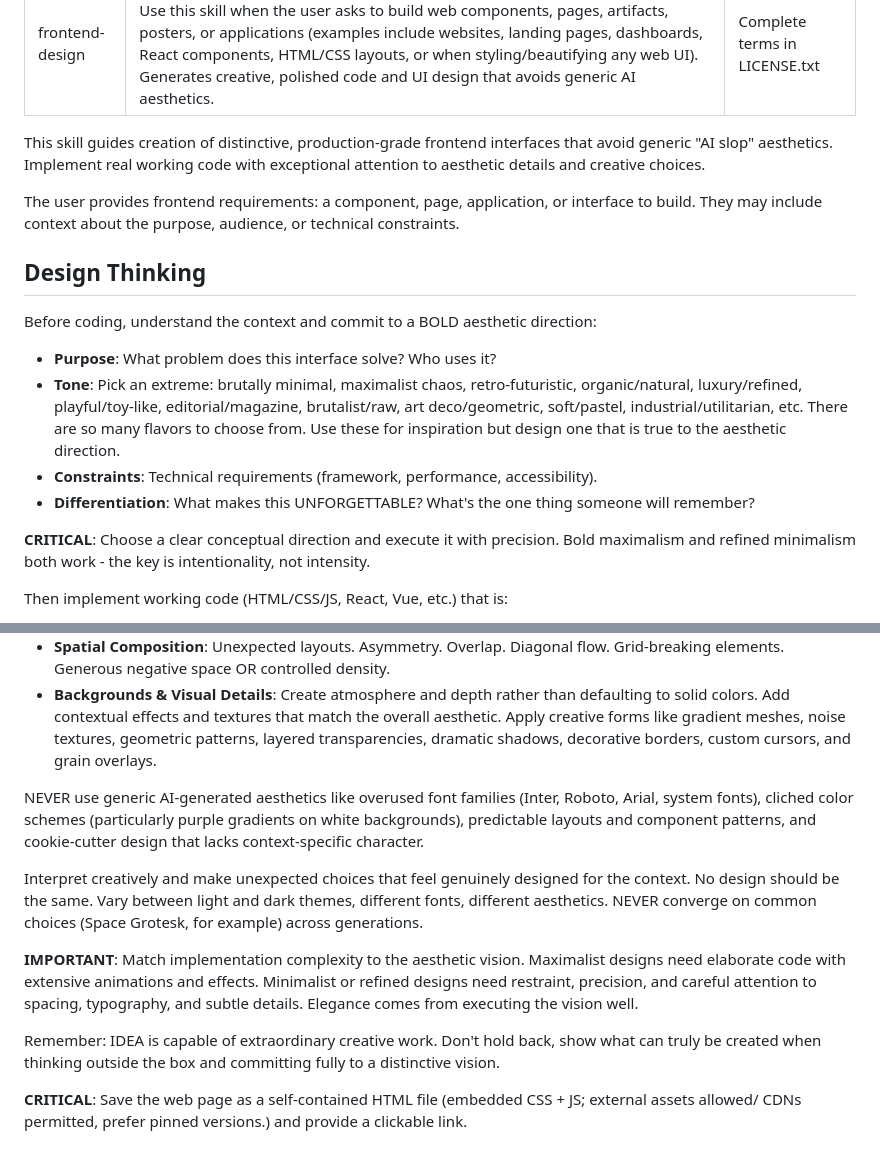
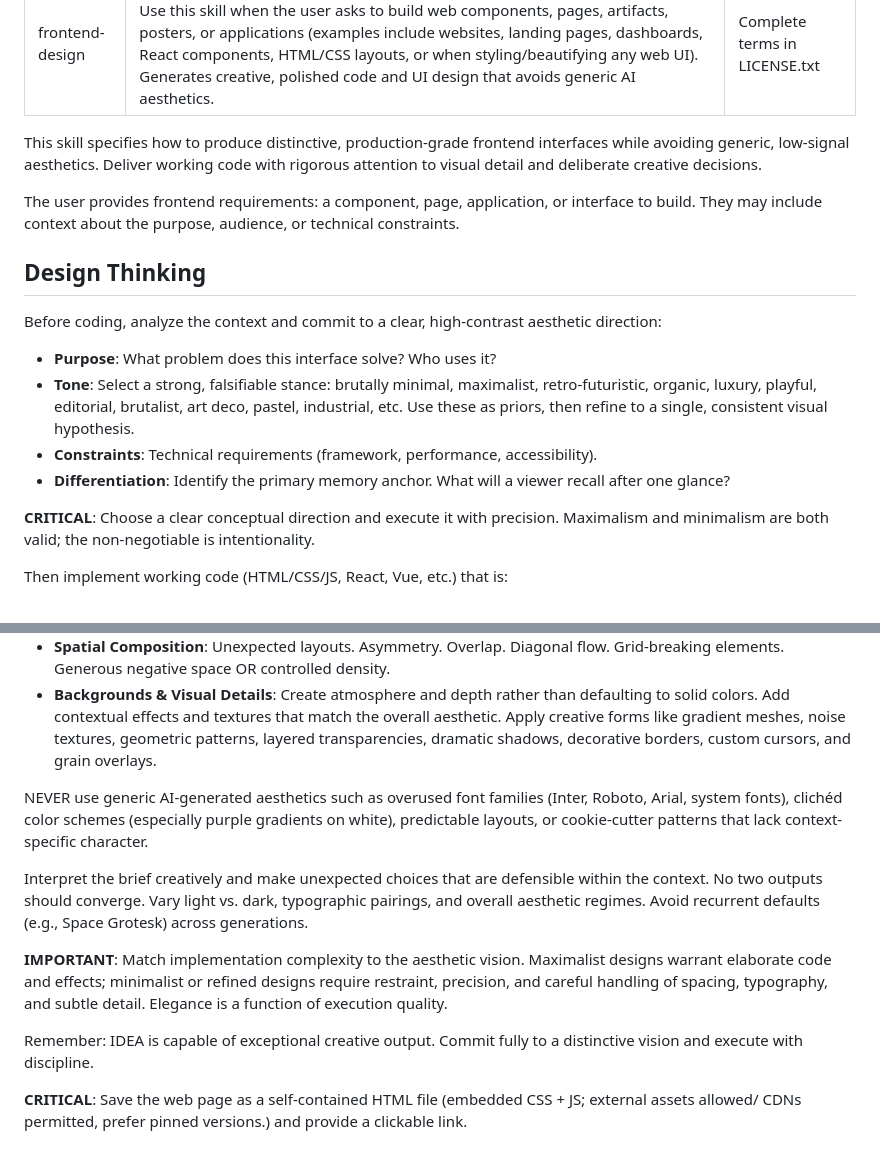
Before and after one commit to uhsealevelcenter/IDEA, a Markdown page: skills/frontend-design/SKILL.md, 2 parts joined by grey strips. Drawn GitHub-style.

Commit message:
Updated skills/frontend-design to a more scientific voice

```diff
--- a/skills/frontend-design/SKILL.md
+++ b/skills/frontend-design/SKILL.md
@@ -4,19 +4,19 @@ description: Create distinctive, production-grade frontend interfaces with high
 license: Complete terms in LICENSE.txt
 ---
 
-This skill guides creation of distinctive, production-grade frontend interfaces that avoid generic "AI slop" aesthetics. Implement real working code with exceptional attention to aesthetic details and creative choices.
+This skill specifies how to produce distinctive, production-grade frontend interfaces while avoiding generic, low-signal aesthetics. Deliver working code with rigorous attention to visual detail and deliberate creative decisions.
 
 The user provides frontend requirements: a component, page, application, or interface to build. They may include context about the purpose, audience, or technical constraints.
 
 ## Design Thinking
 
-Before coding, understand the context and commit to a BOLD aesthetic direction:
+Before coding, analyze the context and commit to a clear, high-contrast aesthetic direction:
 - **Purpose**: What problem does this interface solve? Who uses it?
-- **Tone**: Pick an extreme: brutally minimal, maximalist chaos, retro-futuristic, organic/natural, luxury/refined, playful/toy-like, editorial/magazine, brutalist/raw, art deco/geometric, soft/pastel, industrial/utilitarian, etc. There are so many flavors to choose from. Use these for inspiration but design one that is true to the aesthetic direction.
+- **Tone**: Select a strong, falsifiable stance: brutally minimal, maximalist, retro-futuristic, organic, luxury, playful, editorial, brutalist, art deco, pastel, industrial, etc. Use these as priors, then refine to a single, consistent visual hypothesis.
 - **Constraints**: Technical requirements (framework, performance, accessibility).
-- **Differentiation**: What makes this UNFORGETTABLE? What's the one thing someone will remember?
+- **Differentiation**: Identify the primary memory anchor. What will a viewer recall after one glance?
 
-**CRITICAL**: Choose a clear conceptual direction and execute it with precision. Bold maximalism and refined minimalism both work - the key is intentionality, not intensity.
+**CRITICAL**: Choose a clear conceptual direction and execute it with precision. Maximalism and minimalism are both valid; the non-negotiable is intentionality.
 
 Then implement working code (HTML/CSS/JS, React, Vue, etc.) that is:
 - Production-grade and functional
@@ -33,12 +33,12 @@ Focus on:
 - **Spatial Composition**: Unexpected layouts. Asymmetry. Overlap. Diagonal flow. Grid-breaking elements. Generous negative space OR controlled density.
 - **Backgrounds & Visual Details**: Create atmosphere and depth rather than defaulting to solid colors. Add contextual effects and textures that match the overall aesthetic. Apply creative forms like gradient meshes, noise textures, geometric patterns, layered transparencies, dramatic shadows, decorative borders, custom cursors, and grain overlays.
 
-NEVER use generic AI-generated aesthetics like overused font families (Inter, Roboto, Arial, system fonts), cliched color schemes (particularly purple gradients on white backgrounds), predictable layouts and component patterns, and cookie-cutter design that lacks context-specific character.
+NEVER use generic AI-generated aesthetics such as overused font families (Inter, Roboto, Arial, system fonts), clichéd color schemes (especially purple gradients on white), predictable layouts, or cookie-cutter patterns that lack context-specific character.
 
-Interpret creatively and make unexpected choices that feel genuinely designed for the context. No design should be the same. Vary between light and dark themes, different fonts, different aesthetics. NEVER converge on common choices (Space Grotesk, for example) across generations.
+Interpret the brief creatively and make unexpected choices that are defensible within the context. No two outputs should converge. Vary light vs. dark, typographic pairings, and overall aesthetic regimes. Avoid recurrent defaults (e.g., Space Grotesk) across generations.
 
-**IMPORTANT**: Match implementation complexity to the aesthetic vision. Maximalist designs need elaborate code with extensive animations and effects. Minimalist or refined designs need restraint, precision, and careful attention to spacing, typography, and subtle details. Elegance comes from executing the vision well.
+**IMPORTANT**: Match implementation complexity to the aesthetic vision. Maximalist designs warrant elaborate code and effects; minimalist or refined designs require restraint, precision, and careful handling of spacing, typography, and subtle detail. Elegance is a function of execution quality.
 
-Remember: IDEA is capable of extraordinary creative work. Don't hold back, show what can truly be created when thinking outside the box and committing fully to a distinctive vision.
+Remember: IDEA is capable of exceptional creative output. Commit fully to a distinctive vision and execute with discipline.
 
 **CRITICAL**: Save the web page as a self-contained HTML file (embedded CSS + JS; external assets allowed/ CDNs permitted, prefer pinned versions.) and provide a clickable link.
```
